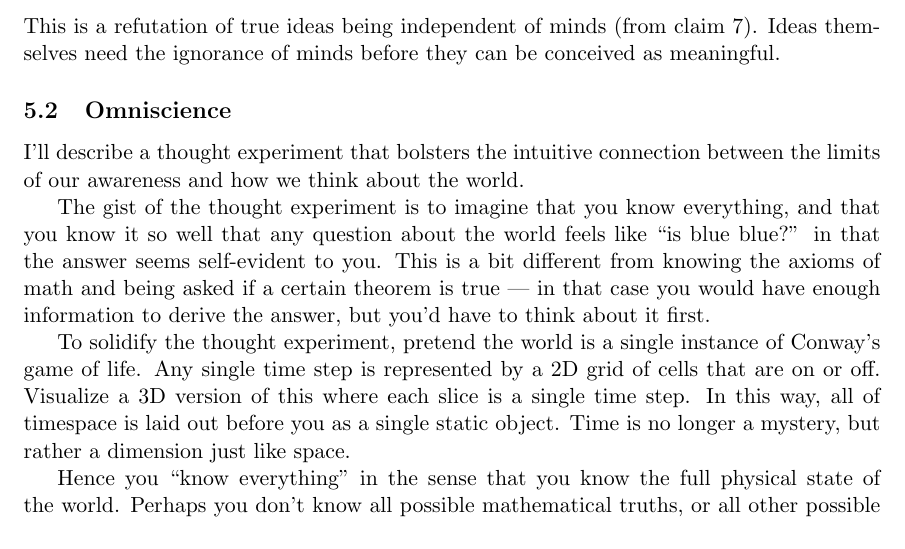
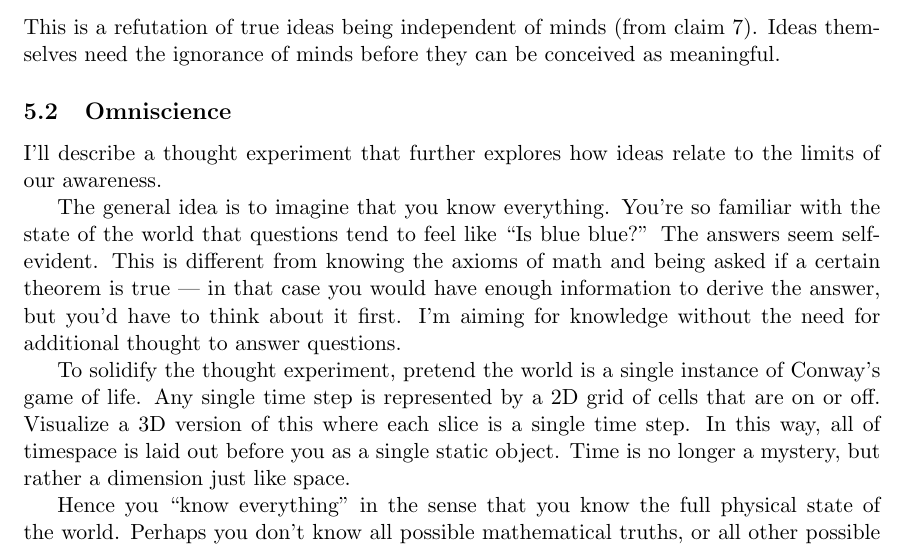
Before and after one commit to tylerneylon/truth, a LaTeX document (truth.tex): part of page 23 of 44, cut so that both start at the same text. Compiled offline with pdfLaTeX.

Commit message:
Begin edits in section 5.2.

```diff
--- a/truth.tex
+++ b/truth.tex
@@ -1597,15 +1597,18 @@ conceived as meaningful.
 
 % TODO Work on this intro and ensure segue from above.
 
-I'll describe a thought experiment that bolsters the intuitive connection
-between the limits of our awareness and how we think about the world.
-
-The gist of the thought experiment is to imagine that you know everything,
-and that you know it so well that any question about the world feels like ``is
-blue blue?'' in that the answer seems self-evident to you. This is a bit
+I'll describe a thought experiment that further explores
+how ideas relate to the limits of our awareness.
+
+The general idea is to imagine that you know everything.
+You're so familiar with the state of the world that questions tend to
+feel like ``Is blue blue?'' The answers seem self-evident.
+This is
 different from knowing the axioms of math and being asked if a certain theorem
 is true --- in that case you would have enough information to derive the answer,
 but you'd have to think about it first.
+I'm aiming for knowledge without the need for additional thought to answer
+questions.
 
 To solidify the thought experiment, pretend the world is a single instance of
 Conway's game of life. Any single time step is represented by a 2D grid of cells
```
Also changed, not shown: truth.tex (2 more changed lines).
